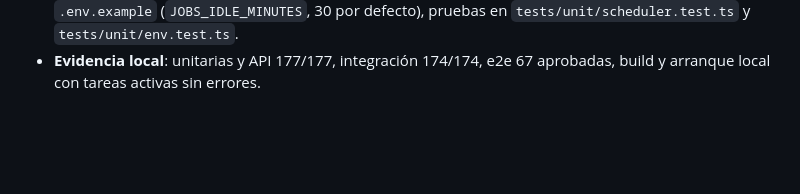
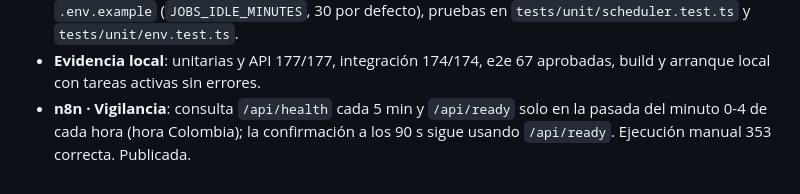
Before and after one commit to donaslydelahoz231-create/TayGameStore, a Markdown page: docs/auditoria/registro.md, the part around the change. Rendered like a GitHub page; blank space fills up the shorter version.

```diff
--- a/docs/auditoria/registro.md
+++ b/docs/auditoria/registro.md
@@ -137,3 +137,6 @@ valores de secretos (requisitos 16–18 de `docs/datos-del-propietario.md`). Fec
   `tests/unit/scheduler.test.ts` y `tests/unit/env.test.ts`.
 - **Evidencia local**: unitarias y API 177/177, integración 174/174, e2e 67 aprobadas, build y
   arranque local con tareas activas sin errores.
+- **n8n · Vigilancia**: consulta `/api/health` cada 5 min y `/api/ready` solo en la pasada del
+  minuto 0-4 de cada hora (hora Colombia); la confirmación a los 90 s sigue usando `/api/ready`.
+  Ejecución manual 353 correcta. Publicada.
```
Also changed, not shown: docs/n8n.md (+3 -2 lines).
